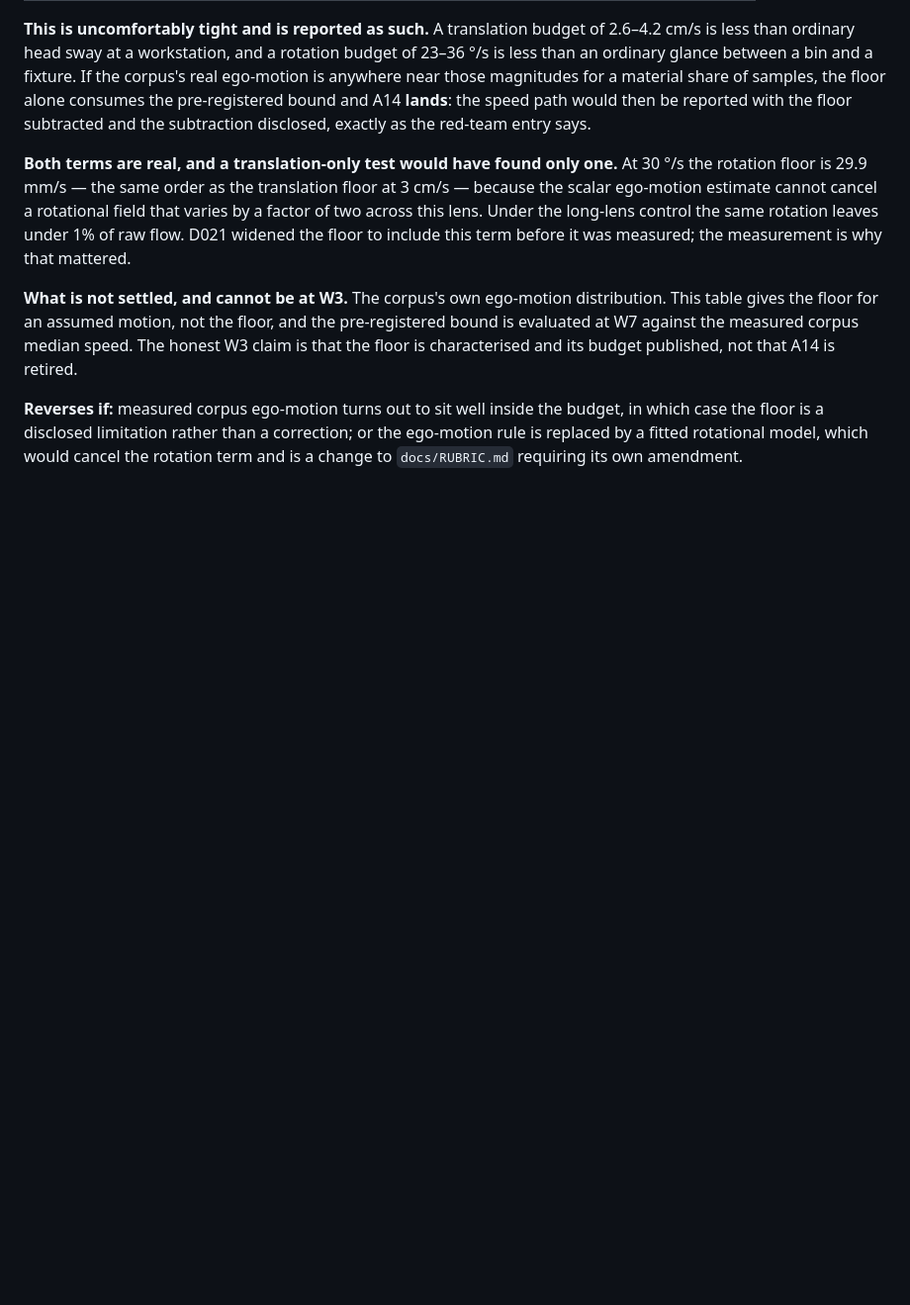
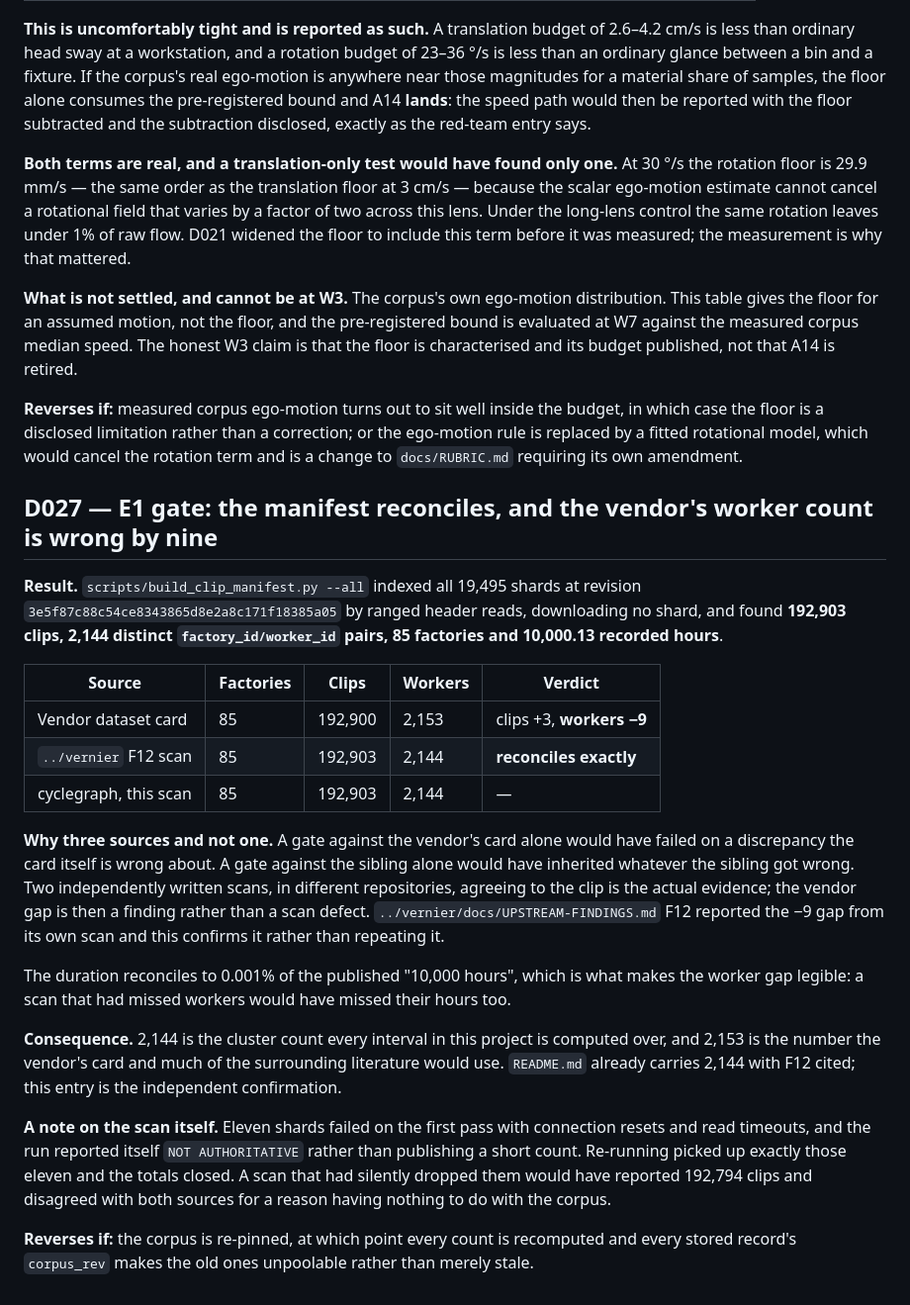
Before and after one commit to caiotheodoro/cyclegraph, a Markdown page: docs/DECISIONS.md, the part around the change. Shown at 99% size. Drawn GitHub-style; blank space fills up the shorter version.

Commit message:
E1 gate: the manifest reconciles three ways, and confirms the vendor is wrong by nine workers
Indexed all 19,495 shards by ranged header reads, downloading none: 192,903 clips,
2,144 factory_id/worker_id pairs, 85 factories, 10,000.13 hours.

Reconciles exactly with vernier's independent F12 scan. Differs from the vendor
dataset card by +3 clips and -9 workers, which are precisely the gaps F12 recorded, so
this confirms them rather than inheriting them. Two independently written scans in
different repositories agreeing to the clip is the evidence; a gate against either
source alone would have either failed on the card's own error or inherited the
sibling's.

Duration closes to 0.001% of the published 10,000 hours, which is what makes the
worker gap legible -- a scan that had missed workers would have missed their hours.

Eleven shards failed on the first pass with connection resets and the run reported
itself NOT AUTHORITATIVE rather than publishing a short count of 192,794. Resuming
picked up exactly those eleven and the totals closed.

```diff
--- a/docs/DECISIONS.md
+++ b/docs/DECISIONS.md
@@ -617,3 +617,39 @@ floor is characterised and its budget published, not that A14 is retired.
 case the floor is a disclosed limitation rather than a correction; or the ego-motion rule is
 replaced by a fitted rotational model, which would cancel the rotation term and is a change to
 `docs/RUBRIC.md` requiring its own amendment.
+
+## D027 — E1 gate: the manifest reconciles, and the vendor's worker count is wrong by nine
+
+**Result.** `scripts/build_clip_manifest.py --all` indexed all 19,495 shards at revision
+`3e5f87c88c54ce8343865d8e2a8c171f18385a05` by ranged header reads, downloading no shard, and
+found **192,903 clips, 2,144 distinct `factory_id/worker_id` pairs, 85 factories and 10,000.13
+recorded hours**.
+
+| Source | Factories | Clips | Workers | Verdict |
+|---|---|---|---|---|
+| Vendor dataset card | 85 | 192,900 | 2,153 | clips +3, **workers −9** |
+| `../vernier` F12 scan | 85 | 192,903 | 2,144 | **reconciles exactly** |
+| cyclegraph, this scan | 85 | 192,903 | 2,144 | — |
+
+**Why three sources and not one.** A gate against the vendor's card alone would have failed on
+a discrepancy the card itself is wrong about. A gate against the sibling alone would have
+inherited whatever the sibling got wrong. Two independently written scans, in different
+repositories, agreeing to the clip is the actual evidence; the vendor gap is then a finding
+rather than a scan defect. `../vernier/docs/UPSTREAM-FINDINGS.md` F12 reported the −9 gap from
+its own scan and this confirms it rather than repeating it.
+
+The duration reconciles to 0.001% of the published "10,000 hours", which is what makes the
+worker gap legible: a scan that had missed workers would have missed their hours too.
+
+**Consequence.** 2,144 is the cluster count every interval in this project is computed over,
+and 2,153 is the number the vendor's card and much of the surrounding literature would use.
+`README.md` already carries 2,144 with F12 cited; this entry is the independent confirmation.
+
+**A note on the scan itself.** Eleven shards failed on the first pass with connection resets
+and read timeouts, and the run reported itself `NOT AUTHORITATIVE` rather than publishing a
+short count. Re-running picked up exactly those eleven and the totals closed. A scan that had
+silently dropped them would have reported 192,794 clips and disagreed with both sources for a
+reason having nothing to do with the corpus.
+
+**Reverses if:** the corpus is re-pinned, at which point every count is recomputed and every
+stored record's `corpus_rev` makes the old ones unpoolable rather than merely stale.
```
